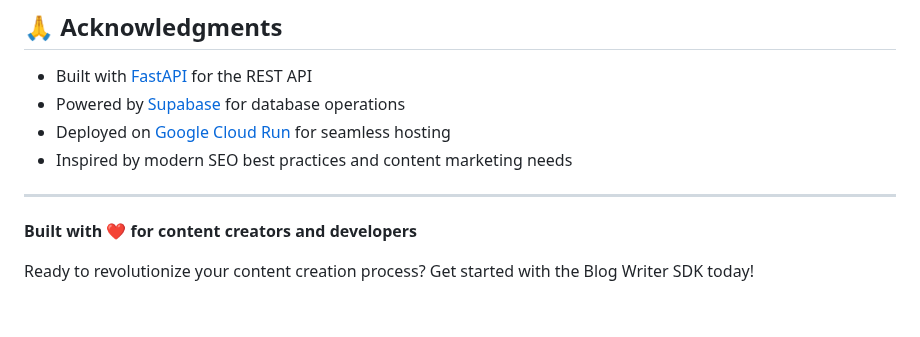
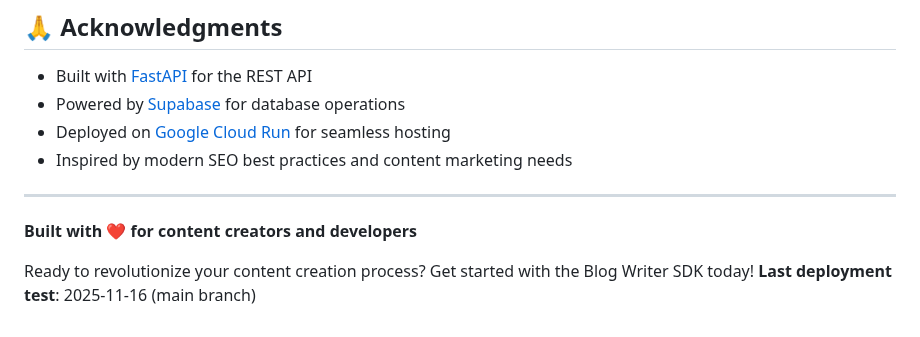
Before and after one commit to tindevelopers/api-blogwriting-python-gcr, a Markdown page: README.md, the part around the change. Rendered like a GitHub page.

Commit message:
Test: Trigger main branch deployment

```diff
--- a/README.md
+++ b/README.md
@@ -537,3 +537,4 @@ This project is licensed under the MIT License - see the [LICENSE](LICENSE) file
 **Built with ❤️ for content creators and developers**
 
 Ready to revolutionize your content creation process? Get started with the Blog Writer SDK today!
+**Last deployment test**: 2025-11-16 (main branch)
```
